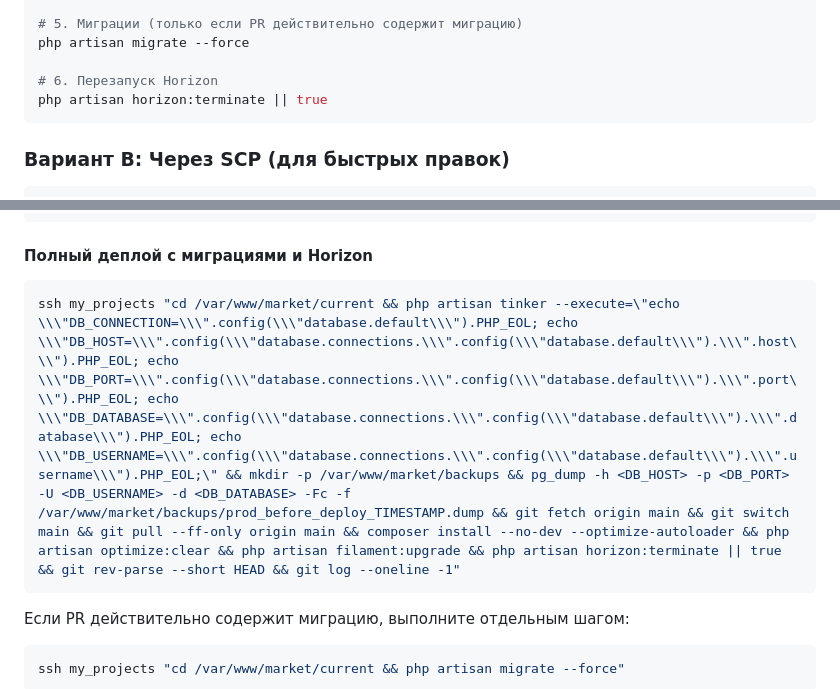
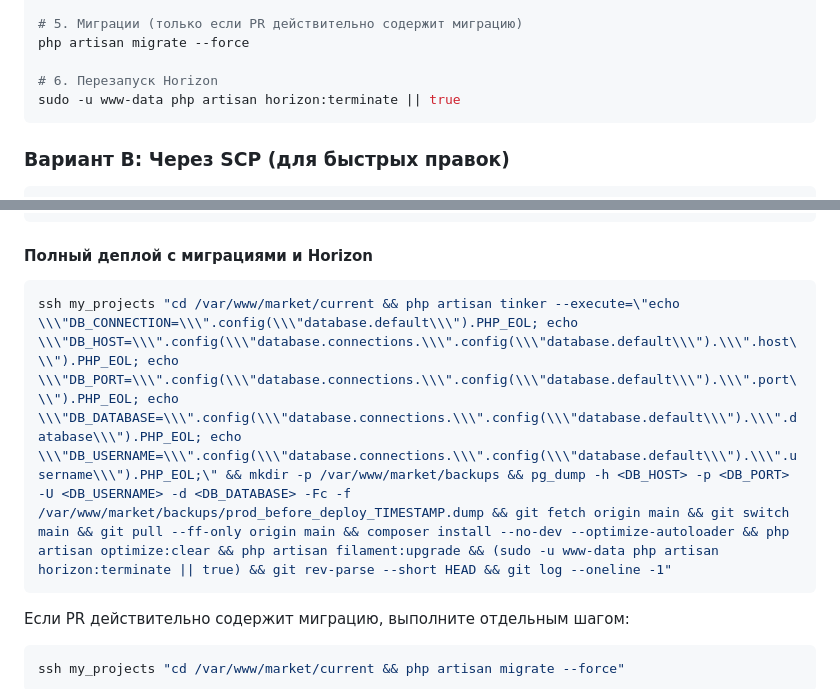
Before and after one commit to dsikerin-rgb/market-platform, a Markdown page: docs/deploy-route.md, 2 parts joined by grey strips. Rendered like a GitHub page.

Commit message:
Fix Horizon restart deploy docs

````diff
--- a/docs/deploy-route.md
+++ b/docs/deploy-route.md
@@ -99,7 +99,7 @@ php artisan optimize:clear
 php artisan migrate --force
 
 # 6. Перезапуск Horizon
-php artisan horizon:terminate || true
+sudo -u www-data php artisan horizon:terminate || true
 ```
 
 ### Вариант B: Через SCP (для быстрых правок)
@@ -152,7 +152,7 @@ ssh my_projects "cd /var/www/market/current && git fetch origin <branch> && git
 #### Полный деплой с миграциями и Horizon
 
 ```bash
-ssh my_projects "cd /var/www/market/current && php artisan tinker --execute=\"echo \\\"DB_CONNECTION=\\\".config(\\\"database.default\\\").PHP_EOL; echo \\\"DB_HOST=\\\".config(\\\"database.connections.\\\".config(\\\"database.default\\\").\\\".host\\\").PHP_EOL; echo \\\"DB_PORT=\\\".config(\\\"database.connections.\\\".config(\\\"database.default\\\").\\\".port\\\").PHP_EOL; echo \\\"DB_DATABASE=\\\".config(\\\"database.connections.\\\".config(\\\"database.default\\\").\\\".database\\\").PHP_EOL; echo \\\"DB_USERNAME=\\\".config(\\\"database.connections.\\\".config(\\\"database.default\\\").\\\".username\\\").PHP_EOL;\" && mkdir -p /var/www/market/backups && pg_dump -h <DB_HOST> -p <DB_PORT> -U <DB_USERNAME> -d <DB_DATABASE> -Fc -f /var/www/market/backups/prod_before_deploy_TIMESTAMP.dump && git fetch origin main && git switch main && git pull --ff-only origin main && composer install --no-dev --optimize-autoloader && php artisan optimize:clear && php artisan filament:upgrade && php artisan horizon:terminate || true && git rev-parse --short HEAD && git log --oneline -1"
+ssh my_projects "cd /var/www/market/current && php artisan tinker --execute=\"echo \\\"DB_CONNECTION=\\\".config(\\\"database.default\\\").PHP_EOL; echo \\\"DB_HOST=\\\".config(\\\"database.connections.\\\".config(\\\"database.default\\\").\\\".host\\\").PHP_EOL; echo \\\"DB_PORT=\\\".config(\\\"database.connections.\\\".config(\\\"database.default\\\").\\\".port\\\").PHP_EOL; echo \\\"DB_DATABASE=\\\".config(\\\"database.connections.\\\".config(\\\"database.default\\\").\\\".database\\\").PHP_EOL; echo \\\"DB_USERNAME=\\\".config(\\\"database.connections.\\\".config(\\\"database.default\\\").\\\".username\\\").PHP_EOL;\" && mkdir -p /var/www/market/backups && pg_dump -h <DB_HOST> -p <DB_PORT> -U <DB_USERNAME> -d <DB_DATABASE> -Fc -f /var/www/market/backups/prod_before_deploy_TIMESTAMP.dump && git fetch origin main && git switch main && git pull --ff-only origin main && composer install --no-dev --optimize-autoloader && php artisan optimize:clear && php artisan filament:upgrade && (sudo -u www-data php artisan horizon:terminate || true) && git rev-parse --short HEAD && git log --oneline -1"
 ```
 
 Если PR действительно содержит миграцию, выполните отдельным шагом:
````
Also changed, not shown: docs/ops.md (+2 -2 lines), docs/ssh-access.md (+1 -1 lines).
